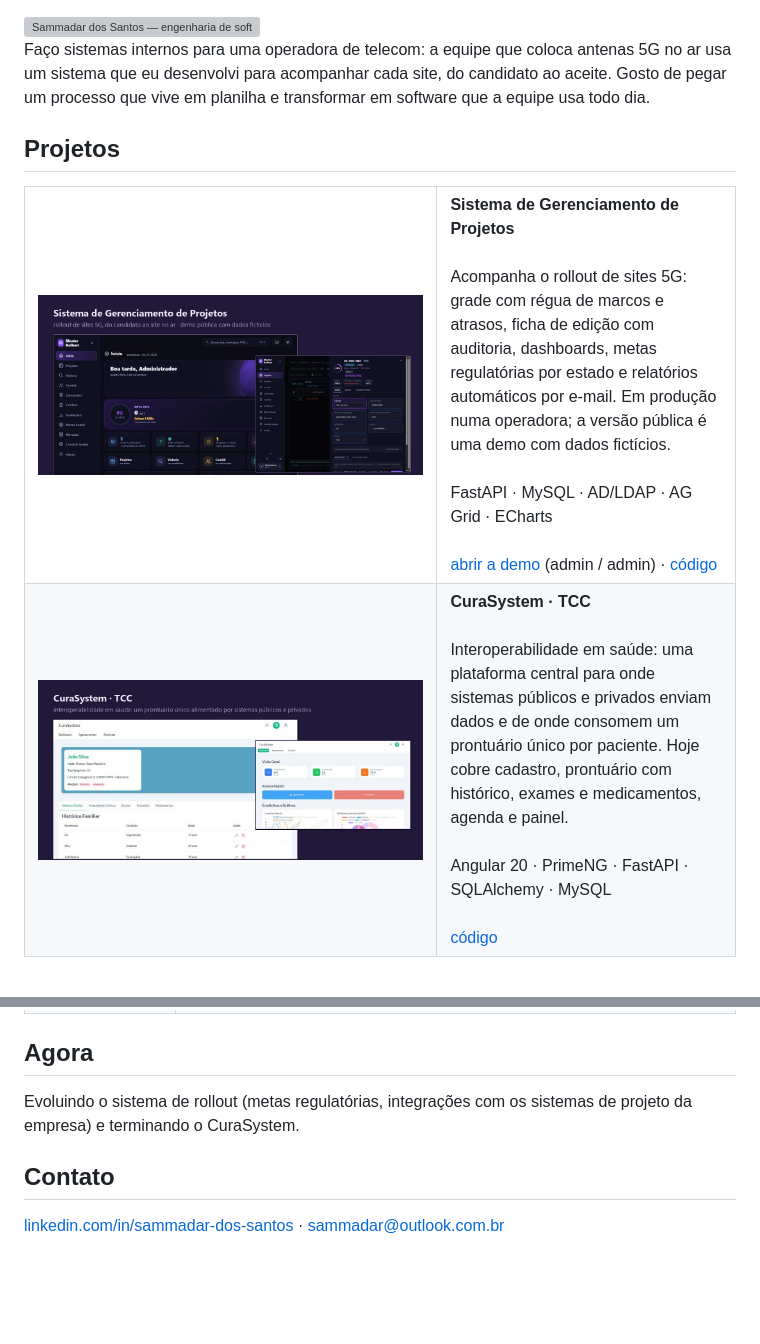
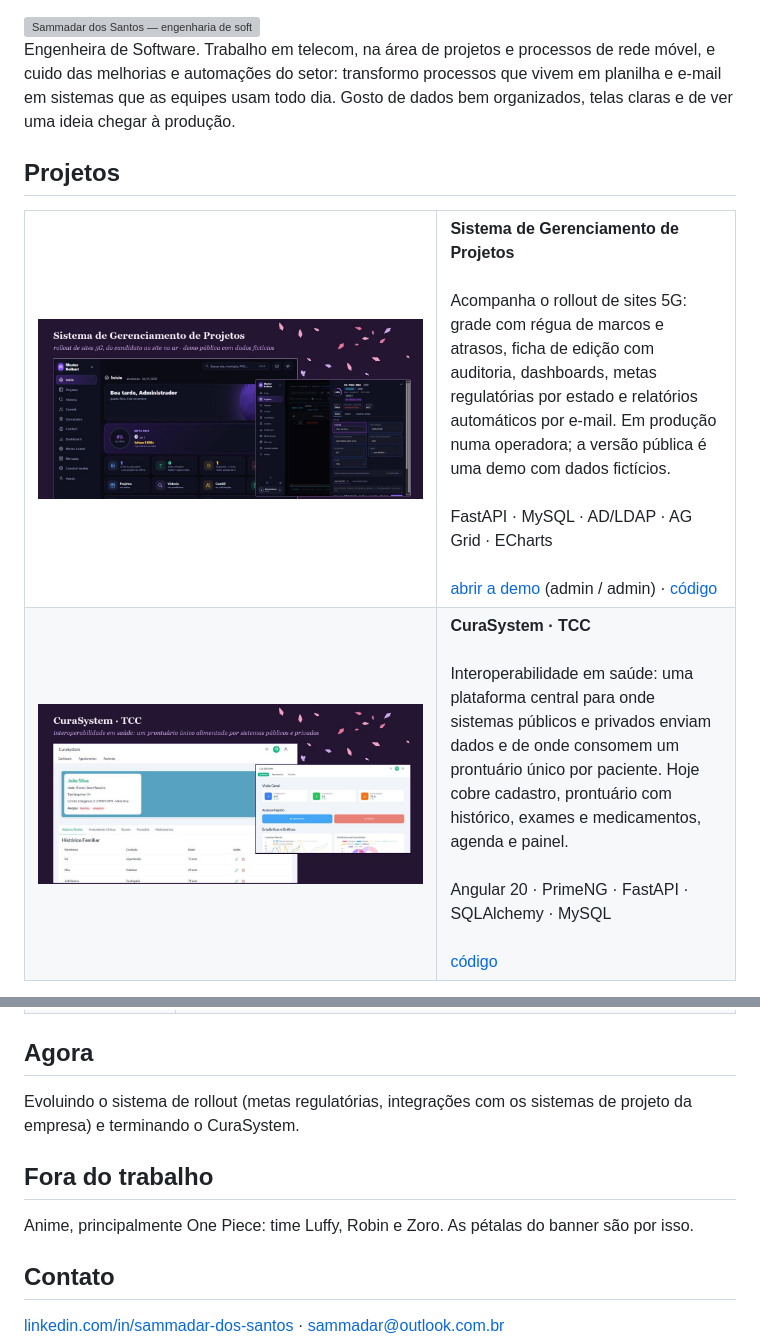
Before and after one commit to Sammadar/Sammadar, a Markdown page: README.md, 2 parts joined by grey strips. Drawn GitHub-style; pictures changed too: assets/card-rollout.jpg, assets/card-tcc.jpg; blank space fills up the shorter version; grey boxes are pictures that could not be loaded.

Commit message:
README de perfil: identidade Sakura (roxo e rosa), apresentação geral e Fora do trabalho
Co-Authored-By: Claude Fable 5.1 <noreply@anthropic.com>

```diff
--- a/README.md
+++ b/README.md
@@ -1,8 +1,9 @@
 <img src="assets/banner.svg" alt="Sammadar dos Santos — engenharia de software · sistemas de gestão para telecom" width="100%">
 
-Faço sistemas internos para uma operadora de telecom: a equipe que coloca antenas 5G no ar
-usa um sistema que eu desenvolvi para acompanhar cada site, do candidato ao aceite. Gosto de
-pegar um processo que vive em planilha e transformar em software que a equipe usa todo dia.
+Engenheira de Software. Trabalho em telecom, na área de projetos e processos de rede móvel, e
+cuido das melhorias e automações do setor: transformo processos que vivem em planilha e e-mail
+em sistemas que as equipes usam todo dia. Gosto de dados bem organizados, telas claras e de ver
+uma ideia chegar à produção.
 
 ## Projetos
 
@@ -56,6 +57,10 @@ Menores, de estudo:
 Evoluindo o sistema de rollout (metas regulatórias, integrações com os sistemas de projeto da
 empresa) e terminando o CuraSystem.
 
+## Fora do trabalho
+
+Anime, principalmente One Piece: time Luffy, Robin e Zoro. As pétalas do banner são por isso.
+
 ## Contato
 
 [linkedin.com/in/sammadar-dos-santos](https://www.linkedin.com/in/sammadar-dos-santos) · [sammadar@outlook.com.br](mailto:sammadar@outlook.com.br)
```
Also changed, not shown: 1 other file.
